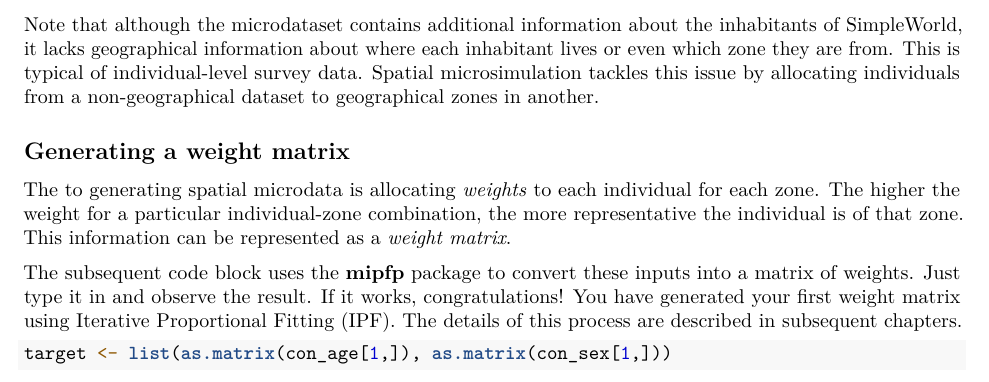
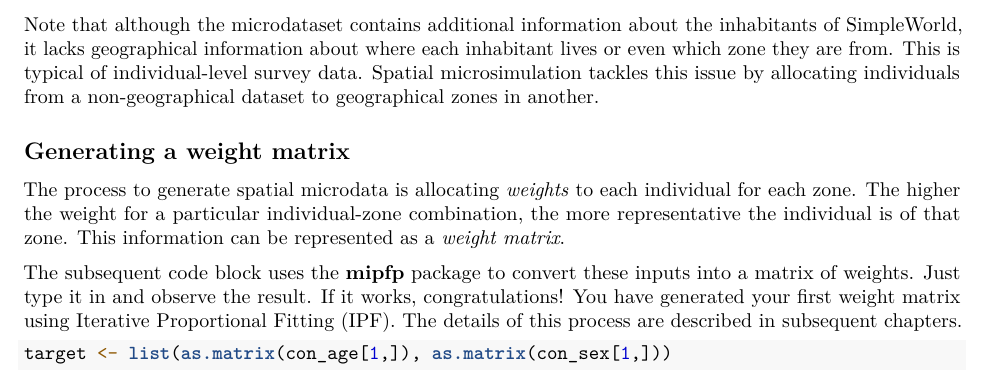
Before and after one commit to Robinlovelace/spatial-microsim-book, an R Markdown document (02-SimpleWorld.Rmd): part of page 6 of 8, cut so that both start at the same text. Rendered offline with R 4.5, knitr and Pandoc, then LaTeX, with nearby package versions; some code elsewhere in the file could not run offline.

Commit message:
Little correction

```diff
--- a/02-SimpleWorld.Rmd
+++ b/02-SimpleWorld.Rmd
@@ -385,7 +385,7 @@ another.
 
 ## Generating a weight matrix {#weight-matrix}
 
-The to generating spatial microdata is allocating *weights*
+The process to generate spatial microdata is allocating *weights*
 to each individual for each zone. The higher the weight for a particular
 individual-zone combination, the more representative the individual is of that
 zone. This information can be represented as a *weight matrix*.
```
